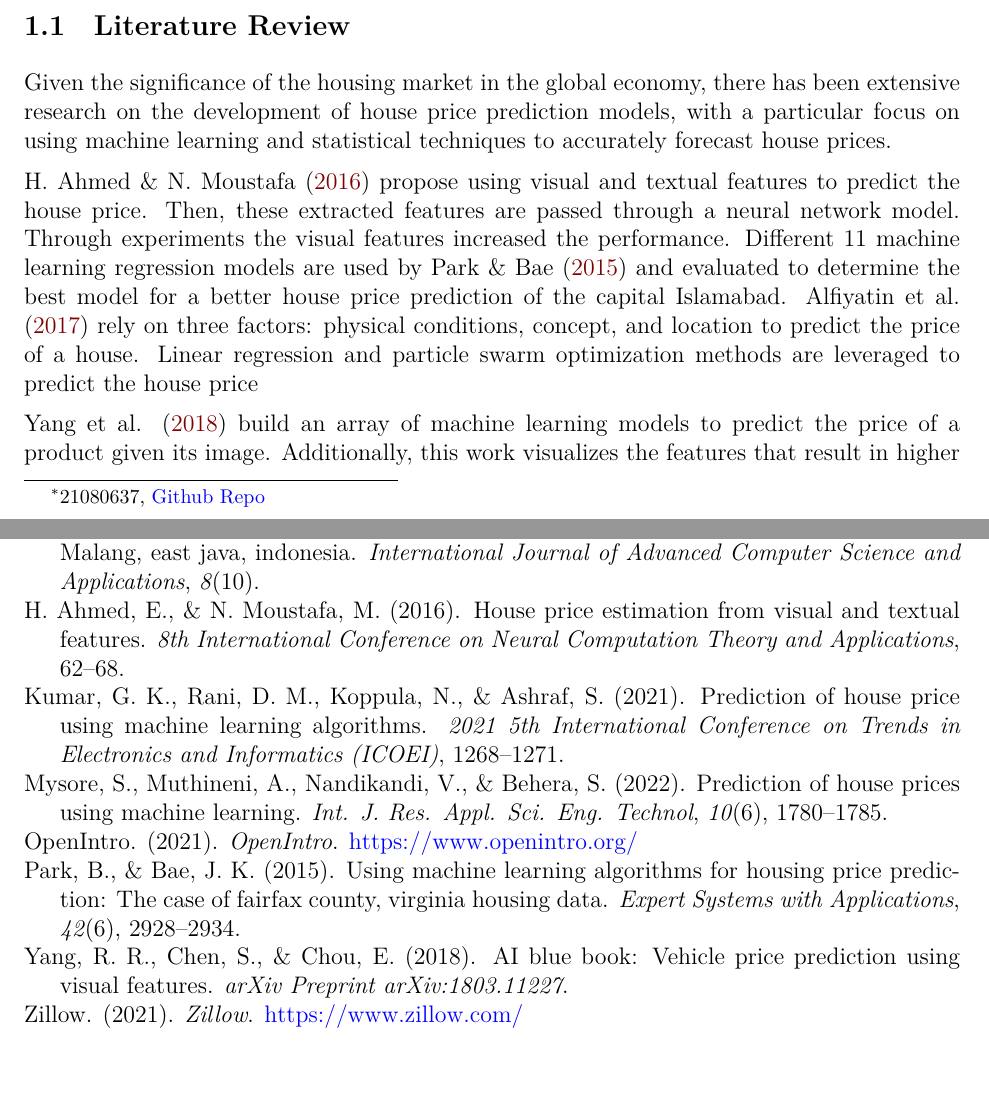
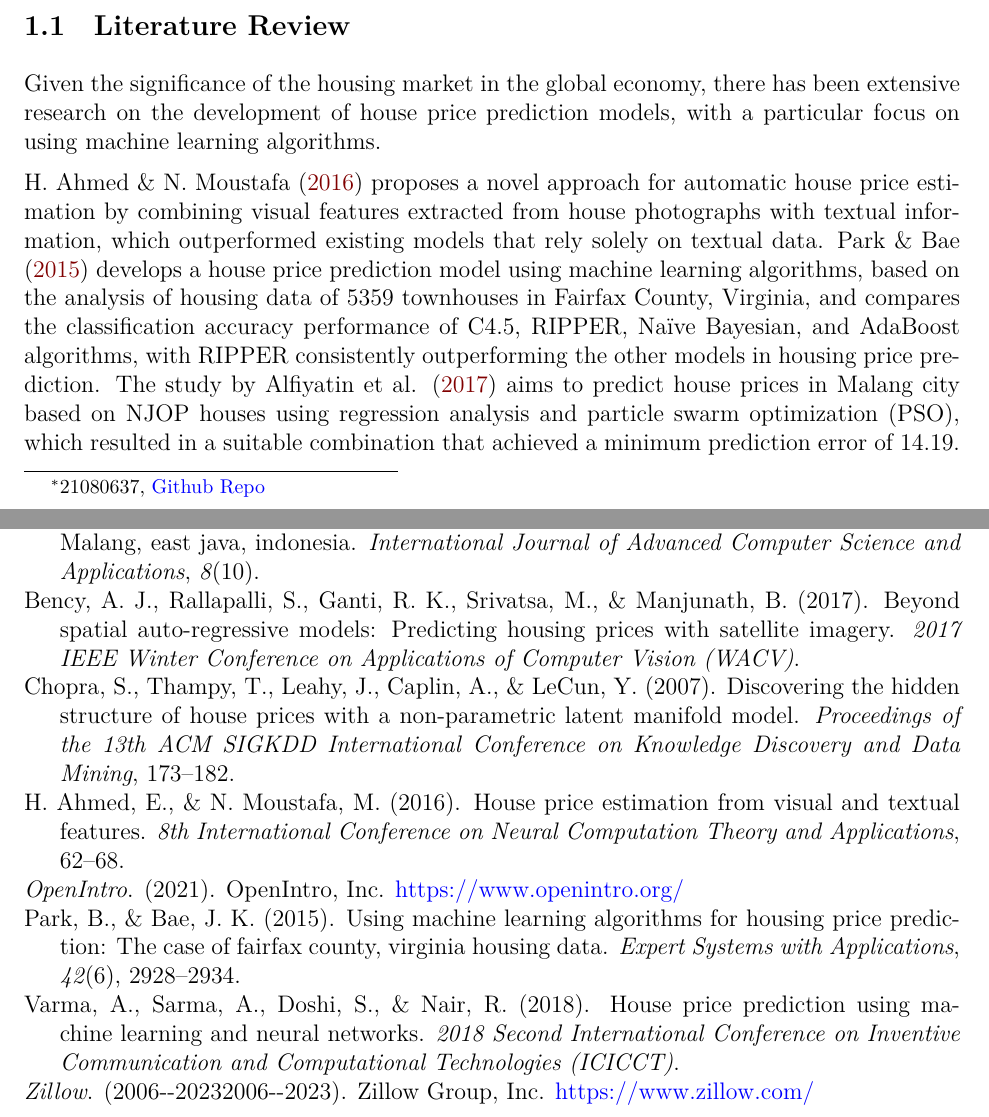
Before and after one commit to Hamzabaraka/midterm, an R Markdown document (proposal/proposal.Rmd): two parts of pages 1 and 4 of 4, joined at a grey line, cut so that both start at the same text, the shorter picture padded with empty space. The pictures show the output file proposal/proposal.pdf that the author committed with the source.

Commit message:
Literature review changes

```diff
--- a/bibliography/biblio.bib
+++ b/bibliography/biblio.bib
@@ -27,30 +27,27 @@
   publisher={Science and Information (SAI) Organization Limited}
 }
 
-
-@article{yang:2018,
-  title={AI blue book: vehicle price prediction using visual features},
-  author={Yang, Richard R and Chen, Steven and Chou, Edward},
-  journal={arXiv preprint arXiv:1803.11227},
-  year={2018}
+@inproceedings{varma:2018,
+title={House Price Prediction Using Machine Learning and Neural Networks},
+author={Varma, Ayush and Sarma, Abhijit and Doshi, Sagar and Nair, Rohini},
+booktitle={2018 Second International Conference on Inventive Communication and Computational Technologies (ICICCT)},
+year={2018},
+organization={IEEE}
 }
 
-@inproceedings{kumar:2021,
-  title={Prediction of house price using machine learning algorithms},
-  author={Kumar, G Kiran and Rani, D Malathi and Koppula, Neeraja and Ashraf, Syed},
-  booktitle={2021 5th International Conference on Trends in Electronics and Informatics (ICOEI)},
-  pages={1268--1271},
-  year={2021},
+@inproceedings{bency:2017,
+  title={Beyond spatial auto-regressive models: Predicting housing prices with satellite imagery},
+  author={Bency, Archith J and Rallapalli, Swati and Ganti, Raghu K and Srivatsa, Mudhakar and Manjunath, BS},
+  booktitle={2017 IEEE winter conference on applications of computer vision (WACV)},
+  year={2017},
   organization={IEEE}
 }
 
-@article{mysore:2022,
-  title={Prediction of house prices using machine learning},
-  author={Mysore, Sumanth and Muthineni, Abhinay and Nandikandi, Vaishnavi and Behera, Sudersan},
-  journal={Int. J. Res. Appl. Sci. Eng. Technol},
-  volume={10},
-  number={6},
-  pages={1780--1785},
-  year={2022}
+@inproceedings{chopra:2007,
+  title={Discovering the hidden structure of house prices with a non-parametric latent manifold model},
+  author={Chopra, Sumit and Thampy, Trivikraman and Leahy, John and Caplin, Andrew and LeCun, Yann},
+  booktitle={Proceedings of the 13th ACM SIGKDD international conference on Knowledge discovery and data mining},
+  pages={173--182},
+  year={2007}
 }
 
--- a/proposal/proposal.Rmd
+++ b/proposal/proposal.Rmd
@@ -43,6 +43,5 @@ Access to accurate property value predictions is crucial for central banks, fina
 
 ## Literature Review
 
-Given the significance of the housing market in the global economy, there has been extensive research on the development of house price prediction models, with a particular focus on using machine learning and statistical techniques to accurately forecast house prices.
+Given the significance of the housing market in the global economy, there has been extensive research on the development of house price prediction models, with a particular focus on using machine learning algorithms.
 
-@eman:2016 propose using visual and textual features to predict the house price. Then, these extracted features are passed through a neural network model. Through experiments the visual features increased the performance.  Different 11 machine learning regression models are used by @park:2015 and evaluated to determine the best model for a better house price prediction of the capital Islamabad. @alfiyatin:2017 rely on three factors: physical conditions, concept, and location to predict the price of a house. Linear regression and particle swarm optimization methods are leveraged to predict the house price
```
Also changed, not shown: proposal/proposal.pdf, bibliography/biblio.bib (4 more changed lines), proposal/proposal.Rmd (8 more changed lines).
